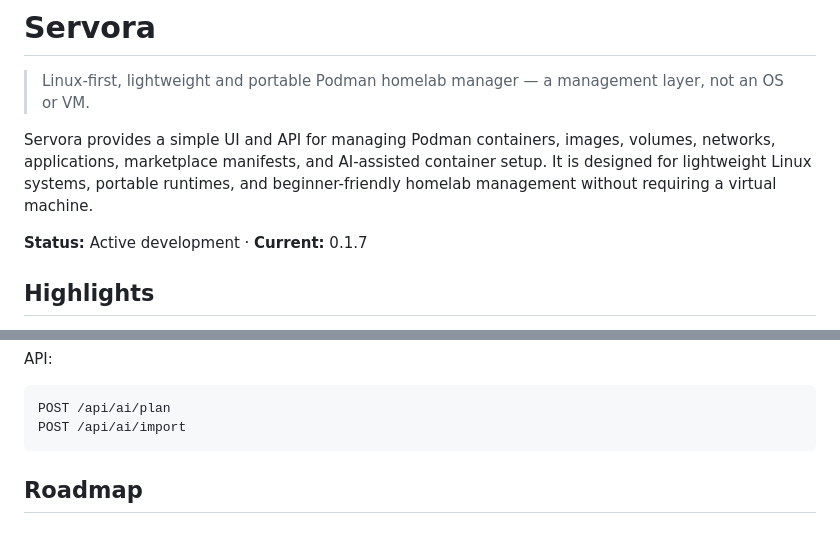
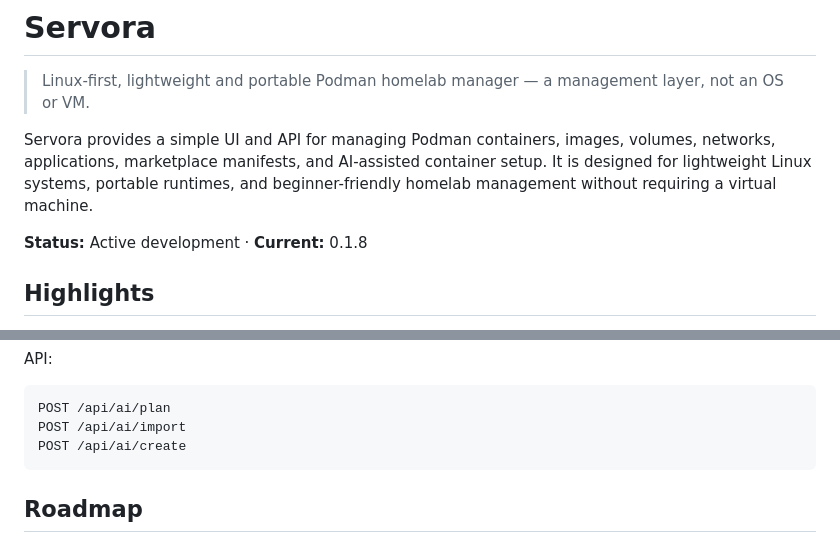
Before and after one commit to furllmm/servora, a Markdown page: README.md, 2 parts joined by grey strips. GitHub-like rendering.

Commit message:
chore: bump Servora to 0.1.8

````diff
--- a/README.md
+++ b/README.md
@@ -4,7 +4,7 @@
 
 Servora provides a simple UI and API for managing Podman containers, images, volumes, networks, applications, marketplace manifests, and AI-assisted container setup. It is designed for lightweight Linux systems, portable runtimes, and beginner-friendly homelab management without requiring a virtual machine.
 
-**Status:** Active development · **Current:** 0.1.7
+**Status:** Active development · **Current:** 0.1.8
 
 ## Highlights
 - Podman backend with container, image, volume, network, logs, inspect, stats, and lifecycle operations
@@ -77,6 +77,7 @@ API:
 ```text
 POST /api/ai/plan
 POST /api/ai/import
+POST /api/ai/create
 ```
 
 ## Roadmap
````
